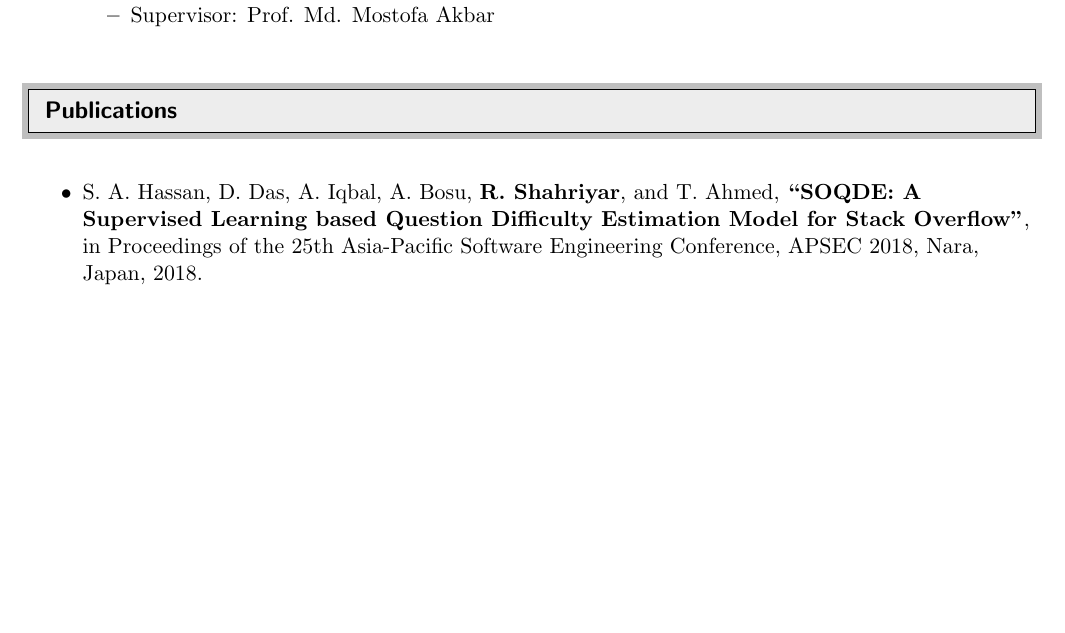
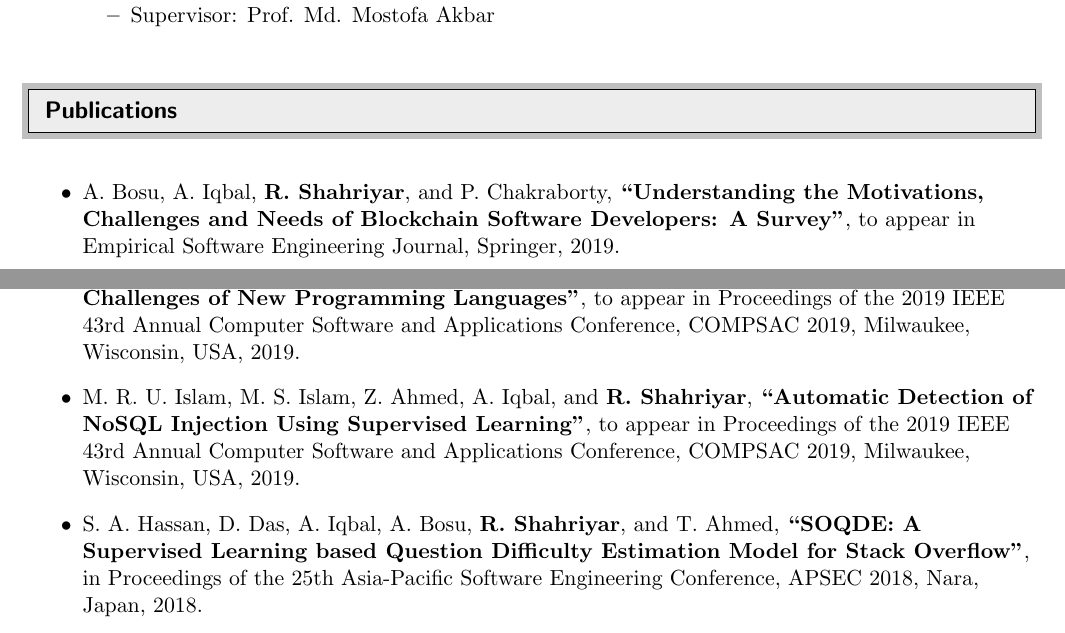
Before and after one commit to rifatshahriyar/rifatshahriyar.github.io, a LaTeX CV (files/Resume_RifatShahriyar.tex): part of page 1 of 4 before the commit and two parts of pages 1 and 2 of 4 after it, the two joined at a grey line, cut so that both start at the same text, the shorter picture padded with empty space. Compiled offline with pdfLaTeX.

Commit message:
Updated Resume

```diff
--- a/files/Resume_RifatShahriyar.tex
+++ b/files/Resume_RifatShahriyar.tex
@@ -148,6 +148,15 @@ My research interests are memory management specially garbage collection, progra
 %%%%%%%%%%%%%%%%%%%%%%%%%%%%%%
 
 \begin{itemize}
+\item A. Bosu, A. Iqbal, {\bf R. Shahriyar}, and P. Chakraborty, {\color{black} \bf
+    ``Understanding the Motivations, Challenges and Needs of Blockchain Software Developers: A Survey"}, to appear in Empirical Software Engineering Journal, Springer, 2019.
+
+\item P. Chakraborty, {\bf R. Shahriyar}, and A. Iqbal, {\color{black} \bf
+    ``Empirical Analysis of the Growth and Challenges of New Programming Languages"}, to appear in Proceedings of the 2019 IEEE 43rd Annual Computer Software and Applications Conference, COMPSAC 2019, Milwaukee, Wisconsin, USA, 2019.
+
+\item M. R. U. Islam, M. S. Islam, Z. Ahmed, A. Iqbal, and {\bf R. Shahriyar}, {\color{black} \bf
+    ``Automatic Detection of NoSQL Injection Using Supervised Learning"}, to appear in Proceedings of the 2019 IEEE 43rd Annual Computer Software and Applications Conference, COMPSAC 2019, Milwaukee, Wisconsin, USA, 2019.
+
 \item S. A. Hassan, D. Das, A. Iqbal, A. Bosu, {\bf R. Shahriyar}, and T. Ahmed, {\color{black} \bf
     ``SOQDE: A Supervised Learning based Question Difficulty Estimation Model for Stack Overflow"}, in Proceedings of the 25th Asia-Pacific Software Engineering Conference, APSEC 2018, Nara, Japan, 2018.
 
```
Also changed, not shown: files/Resume_RifatShahriyar.pdf, files/Resume_RifatShahriyar.tex (6 more changed lines).
